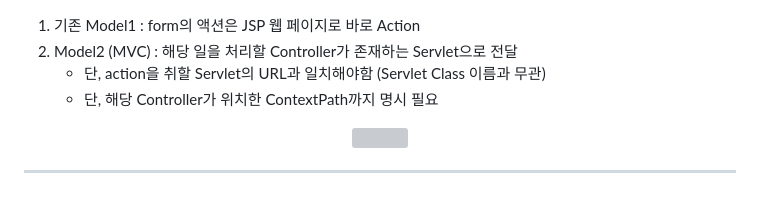
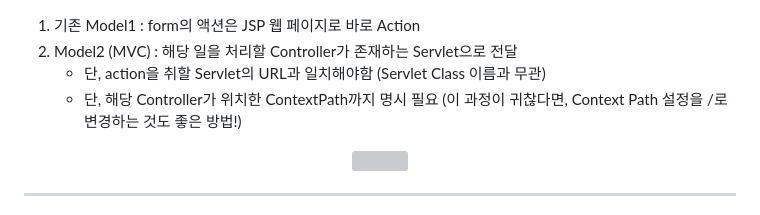
Before and after one commit to sooyounghan/HTML_CSS, a Markdown page: Servlet/Servlet_Parameter.md, the part around the change. Drawn GitHub-style; grey boxes are pictures that could not be loaded.

```diff
--- a/Servlet/Servlet_Parameter.md
+++ b/Servlet/Servlet_Parameter.md
@@ -117,7 +117,7 @@
 1. 기존 Model1 : form의 액션은 JSP 웹 페이지로 바로 Action
 2. Model2 (MVC) : 해당 일을 처리할 Controller가 존재하는 Servlet으로 전달
    - 단, action을 취할 Servlet의 URL과 일치해야함 (Servlet Class 이름과 무관)
-   - 단, 해당 Controller가 위치한 ContextPath까지 명시 필요
+   - 단, 해당 Controller가 위치한 ContextPath까지 명시 필요 (이 과정이 귀찮다면, Context Path 설정을 /로 변경하는 것도 좋은 방법!)
 
 <div align="center">
 <img src="https://github.com/sooyounghan/Web/assets/34672301/7a94c018-f9ab-4721-8cb3-becec9cd3008">
```
